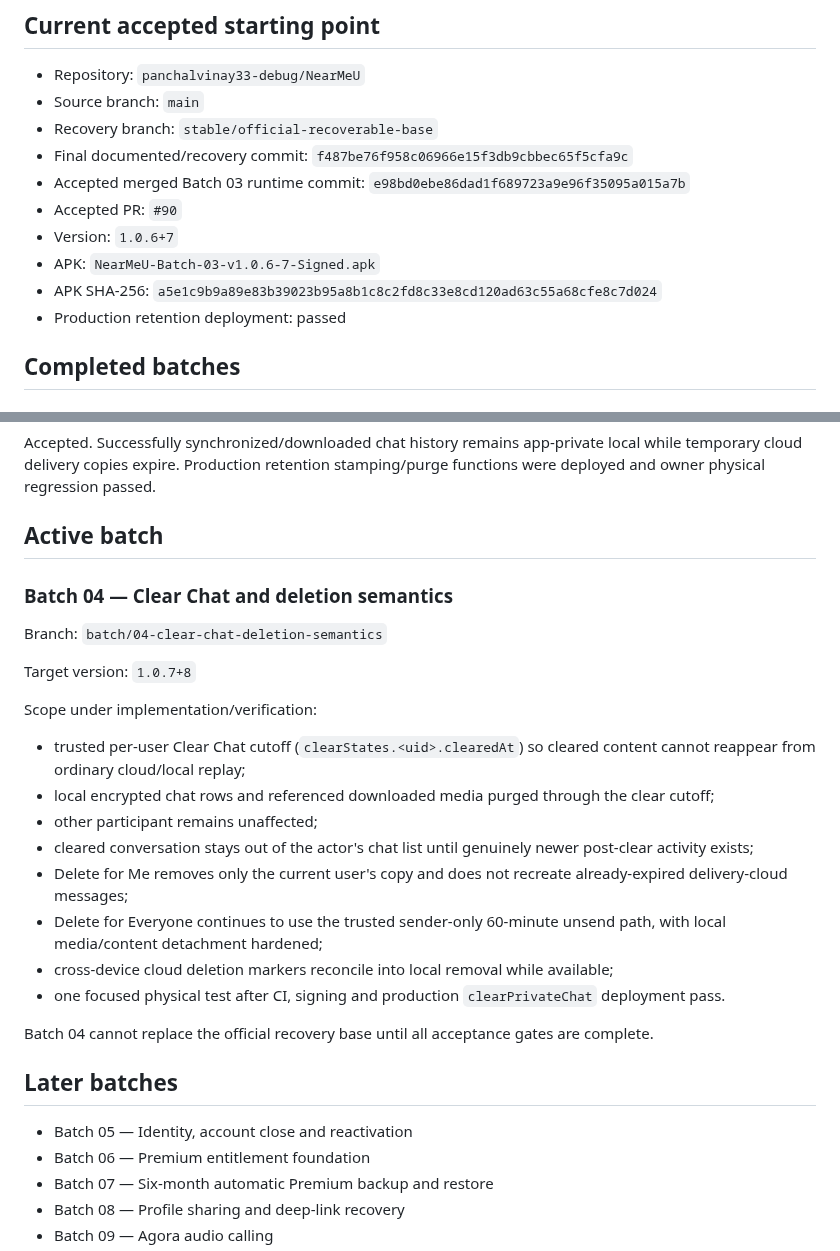
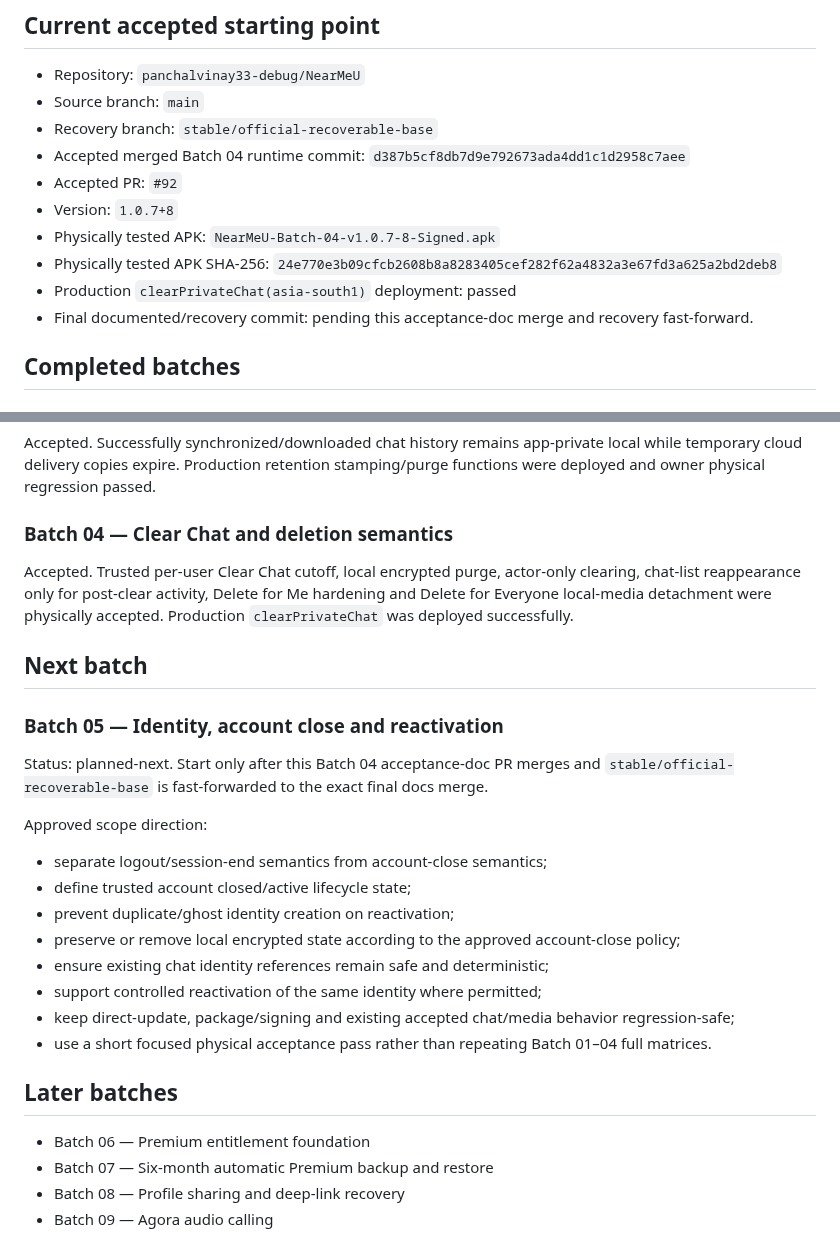
Before and after one commit to panchalvinay33-debug/NearMeU, a Markdown page: docs/EXECUTION_BATCH_PLAN.md, 2 parts joined by grey strips. Drawn GitHub-style.

Commit message:
docs: advance execution plan to Batch 05

```diff
--- a/docs/EXECUTION_BATCH_PLAN.md
+++ b/docs/EXECUTION_BATCH_PLAN.md
@@ -28,13 +28,13 @@ Every runtime change is completed as one focused batch. A later batch does not b
 - Repository: `panchalvinay33-debug/NearMeU`
 - Source branch: `main`
 - Recovery branch: `stable/official-recoverable-base`
-- Final documented/recovery commit: `f487be76f958c06966e15f3db9cbbec65f5cfa9c`
-- Accepted merged Batch 03 runtime commit: `e98bd0ebe86dad1f689723a9e96f35095a015a7b`
-- Accepted PR: `#90`
-- Version: `1.0.6+7`
-- APK: `NearMeU-Batch-03-v1.0.6-7-Signed.apk`
-- APK SHA-256: `a5e1c9b9a89e83b39023b95a8b1c8c2fd8c33e8cd120ad63c55a68cfe8c7d024`
-- Production retention deployment: passed
+- Accepted merged Batch 04 runtime commit: `d387b5cf8db7d9e792673ada4dd1c1d2958c7aee`
+- Accepted PR: `#92`
+- Version: `1.0.7+8`
+- Physically tested APK: `NearMeU-Batch-04-v1.0.7-8-Signed.apk`
+- Physically tested APK SHA-256: `24e770e3b09cfcb2608b8a8283405cef282f62a4832a3e67fd3a625a2bd2deb8`
+- Production `clearPrivateChat(asia-south1)` deployment: passed
+- Final documented/recovery commit: pending this acceptance-doc merge and recovery fast-forward.
 
 ## Completed batches
 
@@ -50,30 +50,28 @@ Accepted. Includes media integrity checks, safe retry behavior, voice confirmati
 ### Batch 03 — Local-first persistence and seven-day delivery cloud
 Accepted. Successfully synchronized/downloaded chat history remains app-private local while temporary cloud delivery copies expire. Production retention stamping/purge functions were deployed and owner physical regression passed.
 
-## Active batch
+### Batch 04 — Clear Chat and deletion semantics
+Accepted. Trusted per-user Clear Chat cutoff, local encrypted purge, actor-only clearing, chat-list reappearance only for post-clear activity, Delete for Me hardening and Delete for Everyone local-media detachment were physically accepted. Production `clearPrivateChat` was deployed successfully.
 
-### Batch 04 — Clear Chat and deletion semantics
+## Next batch
 
-Branch: `batch/04-clear-chat-deletion-semantics`
+### Batch 05 — Identity, account close and reactivation
 
-Target version: `1.0.7+8`
+Status: planned-next. Start only after this Batch 04 acceptance-doc PR merges and `stable/official-recoverable-base` is fast-forwarded to the exact final docs merge.
 
-Scope under implementation/verification:
+Approved scope direction:
 
-- trusted per-user Clear Chat cutoff (`clearStates.<uid>.clearedAt`) so cleared content cannot reappear from ordinary cloud/local replay;
-- local encrypted chat rows and referenced downloaded media purged through the clear cutoff;
-- other participant remains unaffected;
-- cleared conversation stays out of the actor's chat list until genuinely newer post-clear activity exists;
-- Delete for Me removes only the current user's copy and does not recreate already-expired delivery-cloud messages;
-- Delete for Everyone continues to use the trusted sender-only 60-minute unsend path, with local media/content detachment hardened;
-- cross-device cloud deletion markers reconcile into local removal while available;
-- one focused physical test after CI, signing and production `clearPrivateChat` deployment pass.
-
-Batch 04 cannot replace the official recovery base until all acceptance gates are complete.
+- separate logout/session-end semantics from account-close semantics;
+- define trusted account closed/active lifecycle state;
+- prevent duplicate/ghost identity creation on reactivation;
+- preserve or remove local encrypted state according to the approved account-close policy;
+- ensure existing chat identity references remain safe and deterministic;
+- support controlled reactivation of the same identity where permitted;
+- keep direct-update, package/signing and existing accepted chat/media behavior regression-safe;
+- use a short focused physical acceptance pass rather than repeating Batch 01–04 full matrices.
 
 ## Later batches
 
-- Batch 05 — Identity, account close and reactivation
 - Batch 06 — Premium entitlement foundation
 - Batch 07 — Six-month automatic Premium backup and restore
 - Batch 08 — Profile sharing and deep-link recovery
```
